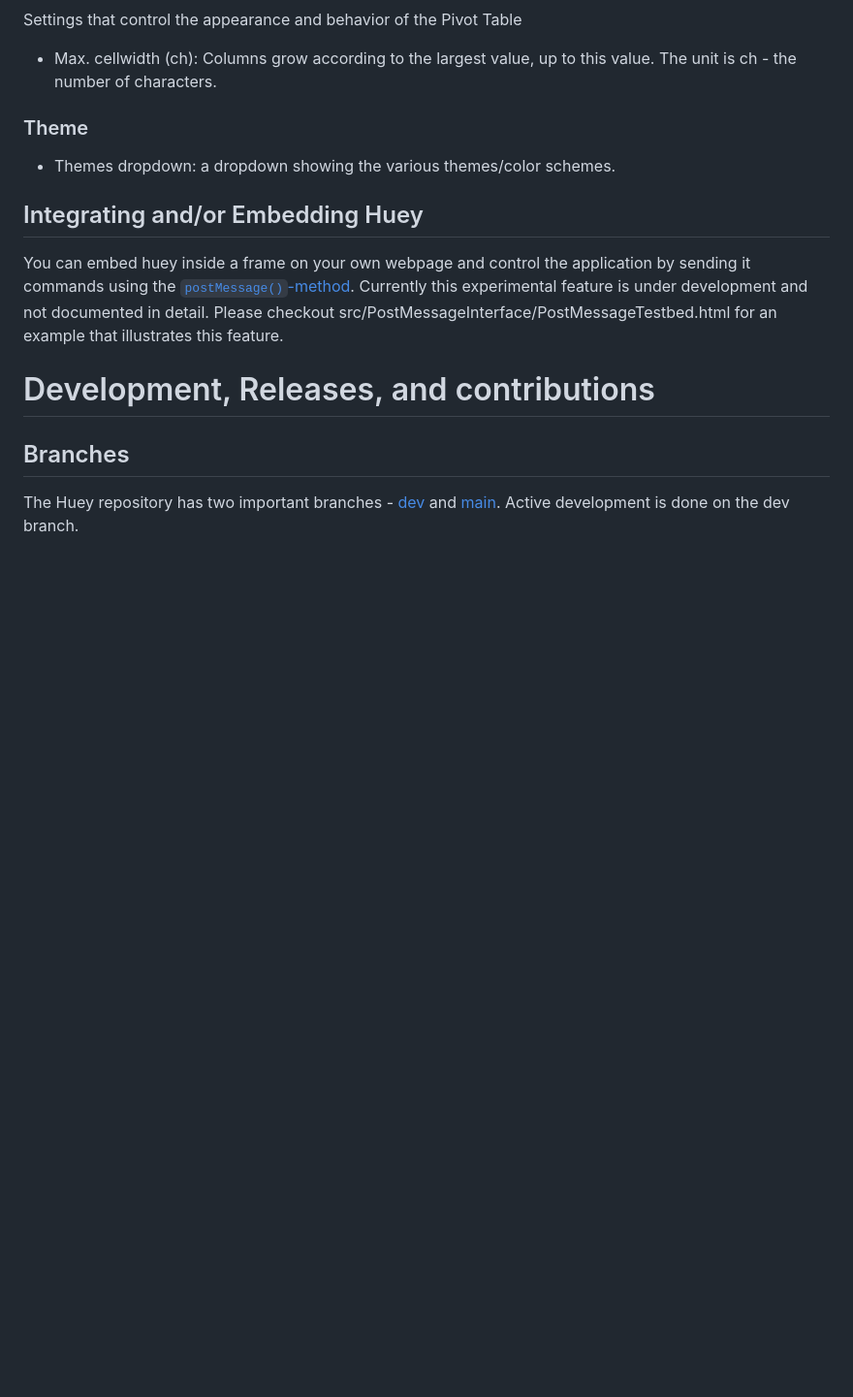
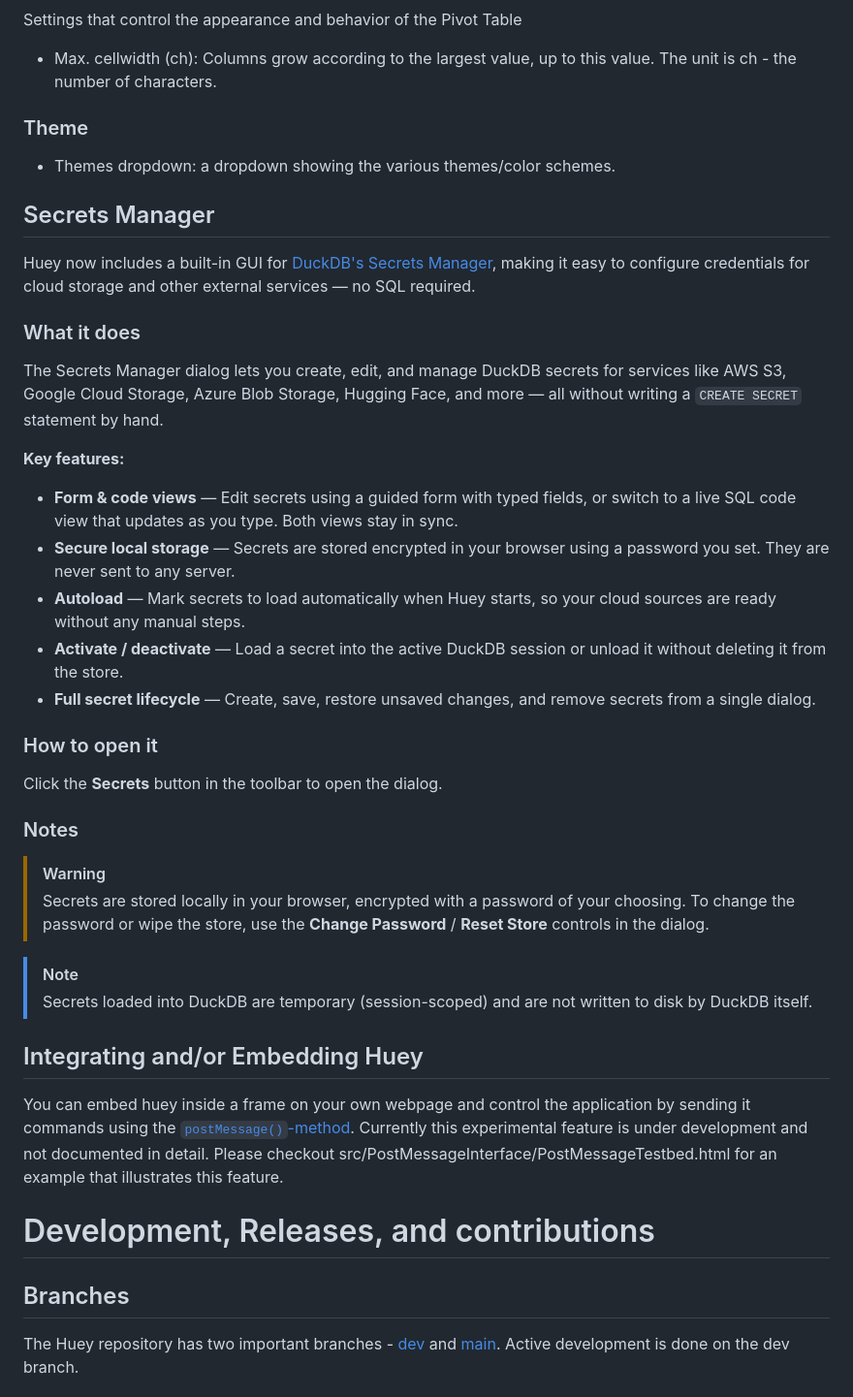
Before and after one commit to rpbouman/huey, a Markdown page: README.md, the part around the change. Shown at 97% size. Drawn GitHub-style; blank space fills up the shorter version.

Commit message:
add secrets manager section

```diff
--- a/README.md
+++ b/README.md
@@ -414,6 +414,34 @@ Settings that control the appearance and behavior of the Pivot Table
 ### Theme
 - Themes dropdown: a dropdown showing the various themes/color schemes.
 
+## Secrets Manager
+
+Huey now includes a built-in GUI for [DuckDB's Secrets Manager](https://duckdb.org/docs/current/configuration/secrets_manager), making it easy to configure credentials for cloud storage and other external services — no SQL required.
+
+### What it does
+
+The Secrets Manager dialog lets you create, edit, and manage DuckDB secrets for services like AWS S3, Google Cloud Storage, Azure Blob Storage, Hugging Face, and more — all without writing a `CREATE SECRET` statement by hand.
+
+**Key features:**
+
+- **Form & code views** — Edit secrets using a guided form with typed fields, or switch to a live SQL code view that updates as you type. Both views stay in sync.
+- **Secure local storage** — Secrets are stored encrypted in your browser using a password you set. They are never sent to any server.
+- **Autoload** — Mark secrets to load automatically when Huey starts, so your cloud sources are ready without any manual steps.
+- **Activate / deactivate** — Load a secret into the active DuckDB session or unload it without deleting it from the store.
+- **Full secret lifecycle** — Create, save, restore unsaved changes, and remove secrets from a single dialog.
+
+### How to open it
+
+Click the **Secrets** button in the toolbar to open the dialog.
+
+### Notes
+
+> [!WARNING]
+> Secrets are stored locally in your browser, encrypted with a password of your choosing. To change the password or wipe the store, use the **Change Password** / **Reset Store** controls in the dialog.
+
+> [!NOTE]
+> Secrets loaded into DuckDB are temporary (session-scoped) and are not written to disk by DuckDB itself.
+
 ## Integrating and/or Embedding Huey
 
 You can embed huey inside a frame on your own webpage and control the application by sending it commands using the [`postMessage()`-method](https://developer.mozilla.org/en-US/docs/Web/API/Window/postMessage).
```
